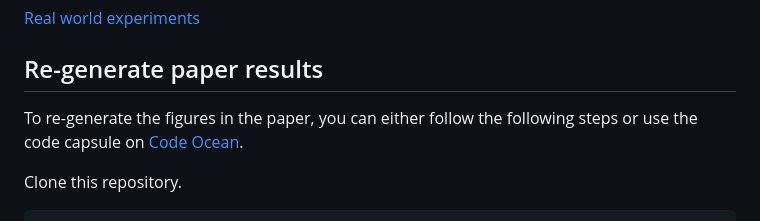
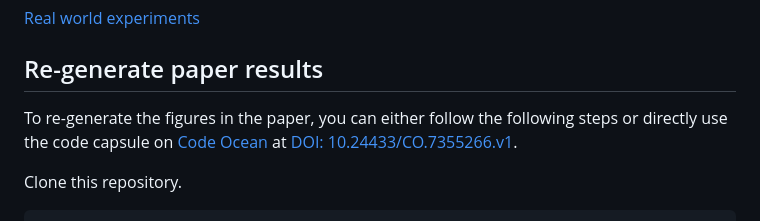
Before and after one commit to clarkzjw/mmsys24-starlink-livestreaming, a Markdown page: README.md, the part around the change. Rendered like a GitHub page.

Commit message:
update code ocean links

```diff
--- a/README.md
+++ b/README.md
@@ -66,7 +66,7 @@ This repository features three distinct levels of reproducibilities.
 
 ## Re-generate paper results
 
-To re-generate the figures in the paper, you can either follow the following steps or use the code capsule on [Code Ocean](https://codeocean.com/).
+To re-generate the figures in the paper, you can either follow the following steps or directly use the code capsule on [Code Ocean](https://codeocean.com/) at [DOI: 10.24433/CO.7355266.v1](https://doi.org/10.24433/CO.7355266.v1).
 
 Clone this repository.
 
```
